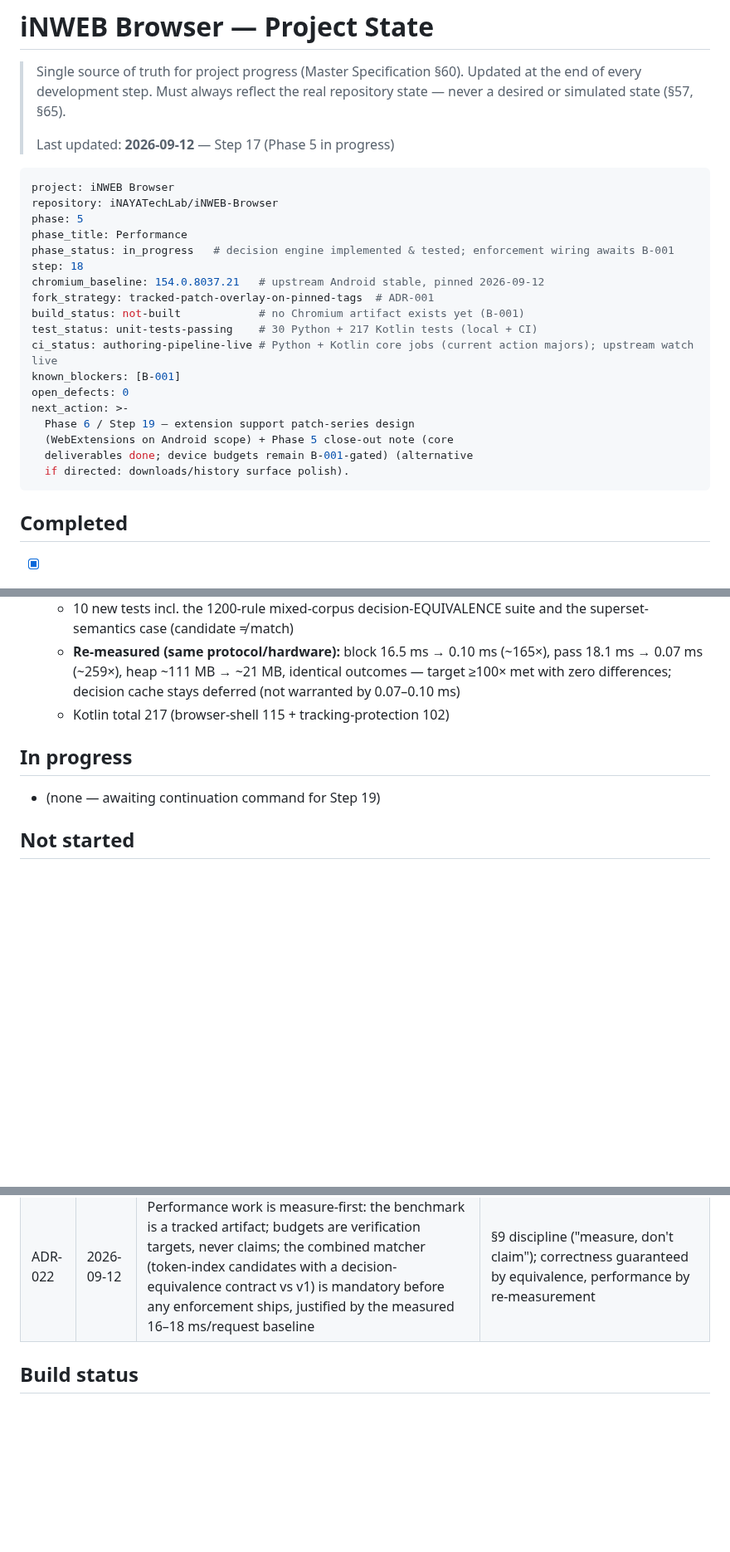
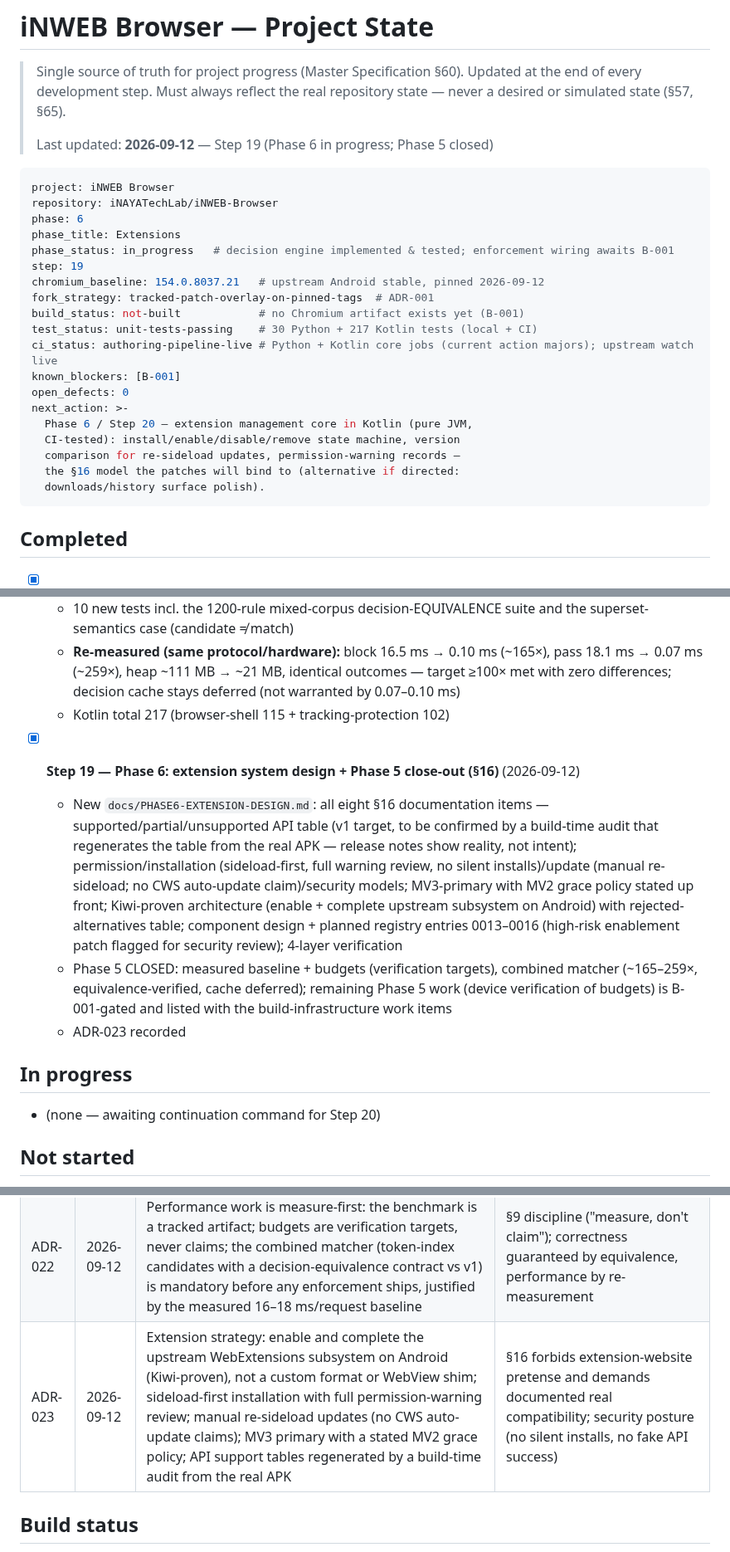
Before and after one commit to iNAYATechLab/iNWEB-Browser, a Markdown page: PROJECT_STATE.md, 3 parts joined by grey strips. Shown at 83% size. Rendered like a GitHub page; blank space fills up the shorter version.

Commit message:
chore(state): record Step 19 (extension design) and close Phase 5
PROJECT_STATE.md: phase 6 header, Step-19 completed entry, ADR-023
(upstream-subsystem strategy, sideload-first, audit-generated API
tables, MV2 grace policy), Phase 5 closed with the B-001-gated device
verification listed as build-infrastructure work, next action ->
Step 20 extension management core. README.md: phase status, docs
table.

````diff
--- a/PROJECT_STATE.md
+++ b/PROJECT_STATE.md
@@ -4,15 +4,15 @@
 > Updated at the end of every development step. Must always reflect the real repository
 > state — never a desired or simulated state (§57, §65).
 >
-> Last updated: **2026-09-12** — Step 17 (Phase 5 in progress)
+> Last updated: **2026-09-12** — Step 19 (Phase 6 in progress; Phase 5 closed)
 
 ```yaml
 project: iNWEB Browser
 repository: iNAYATechLab/iNWEB-Browser
-phase: 5
-phase_title: Performance
+phase: 6
+phase_title: Extensions
 phase_status: in_progress   # decision engine implemented & tested; enforcement wiring awaits B-001
-step: 18
+step: 19
 chromium_baseline: 154.0.8037.21   # upstream Android stable, pinned 2026-09-12
 fork_strategy: tracked-patch-overlay-on-pinned-tags  # ADR-001
 build_status: not-built            # no Chromium artifact exists yet (B-001)
@@ -21,10 +21,11 @@ ci_status: authoring-pipeline-live # Python + Kotlin core jobs (current action m
 known_blockers: [B-001]
 open_defects: 0
 next_action: >-
-  Phase 6 / Step 19 — extension support patch-series design
-  (WebExtensions on Android scope) + Phase 5 close-out note (core
-  deliverables done; device budgets remain B-001-gated) (alternative
-  if directed: downloads/history surface polish).
+  Phase 6 / Step 20 — extension management core in Kotlin (pure JVM,
+  CI-tested): install/enable/disable/remove state machine, version
+  comparison for re-sideload updates, permission-warning records —
+  the §16 model the patches will bind to (alternative if directed:
+  downloads/history surface polish).
 ```
 
 ## Completed
@@ -314,9 +315,28 @@ next_action: >-
     decision cache stays deferred (not warranted by 0.07–0.10 ms)
   - Kotlin total 217 (browser-shell 115 + tracking-protection 102)
 
+- [x] **Step 19 — Phase 6: extension system design + Phase 5 close-out (§16)** (2026-09-12)
+  - New `docs/PHASE6-EXTENSION-DESIGN.md`: all eight §16 documentation
+    items — supported/partial/unsupported API table (v1 target, to be
+    confirmed by a build-time audit that regenerates the table from
+    the real APK — release notes show reality, not intent);
+    permission/installation (sideload-first, full warning review, no
+    silent installs)/update (manual re-sideload; no CWS auto-update
+    claim)/security models; MV3-primary with MV2 grace policy stated
+    up front; Kiwi-proven architecture (enable + complete upstream
+    subsystem on Android) with rejected-alternatives table; component
+    design + planned registry entries 0013–0016 (high-risk enablement
+    patch flagged for security review); 4-layer verification
+  - Phase 5 CLOSED: measured baseline + budgets (verification
+    targets), combined matcher (~165–259×, equivalence-verified,
+    cache deferred); remaining Phase 5 work (device verification of
+    budgets) is B-001-gated and listed with the build-infrastructure
+    work items
+  - ADR-023 recorded
+
 ## In progress
 
-- (none — awaiting continuation command for Step 19)
+- (none — awaiting continuation command for Step 20)
 
 ## Not started
 
@@ -388,6 +408,7 @@ Full record: `docs/PHASE0-ENVIRONMENT-ASSESSMENT.md` §5.
 | ADR-020 | 2026-09-12 | Popup policy: user-activation-based blocking at the window-creation consent point with `$popup` engine consultation; one shared per-site allowlist across all protections; quiet-only notification prompts; no remote reputation claims (no bundled service); user-driven same-tab redirects never blocked | One shields list per site (no settings sprawl); §12 "where supported" satisfied honestly; web compatibility preserved |
 | ADR-021 | 2026-09-12 | Cosmetic filtering v1 = stylesheet hiding only (`##` with `#@#` exceptions), selectors passed through verbatim (browser CSS parser validates); procedural `#?#` and scriptlet rules counted, never matched; injection is per-frame at document commit; no new §24 counters | Honest, testable subset now (§11/§57); network blocking stays the primary defense — cosmetic never claims to block requests |
 | ADR-022 | 2026-09-12 | Performance work is measure-first: the benchmark is a tracked artifact; budgets are verification targets, never claims; the combined matcher (token-index candidates with a decision-equivalence contract vs v1) is mandatory before any enforcement ships, justified by the measured 16–18 ms/request baseline | §9 discipline ("measure, don't claim"); correctness guaranteed by equivalence, performance by re-measurement |
+| ADR-023 | 2026-09-12 | Extension strategy: enable and complete the upstream WebExtensions subsystem on Android (Kiwi-proven), not a custom format or WebView shim; sideload-first installation with full permission-warning review; manual re-sideload updates (no CWS auto-update claims); MV3 primary with a stated MV2 grace policy; API support tables regenerated by a build-time audit from the real APK | §16 forbids extension-website pretense and demands documented real compatibility; security posture (no silent installs, no fake API success) |
 
 ## Build status
 
````
Also changed, not shown: README.md (+3 -2 lines).
